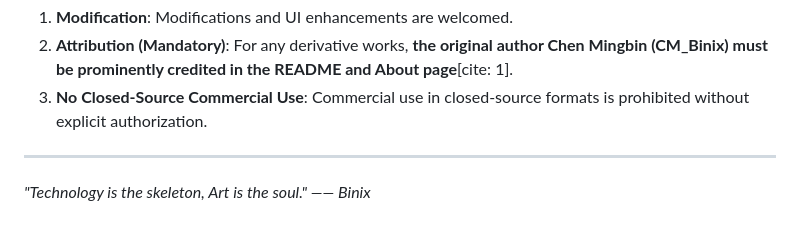
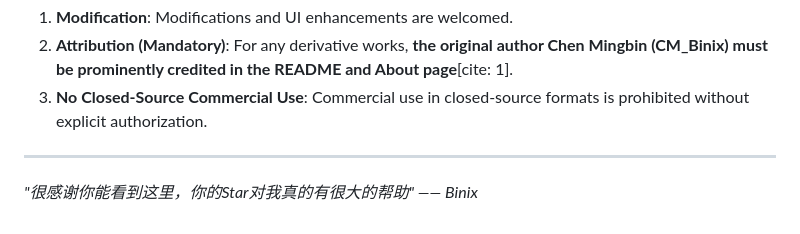
Before and after one commit to CMbin2333/Binix-Tab-Pro, a Markdown page: README.md, the part around one of its changes. GitHub-like rendering.

```diff
--- a/README.md
+++ b/README.md
@@ -75,4 +75,4 @@
 3. **No Closed-Source Commercial Use**: Commercial use in closed-source formats is prohibited without explicit authorization.
 
 ---
-*"Technology is the skeleton, Art is the soul." —— Binix*
+*"很感谢你能看到这里，你的Star对我真的有很大的帮助" —— Binix*
```
Also changed, not shown: other parts of README.md (+1 -1 lines).
